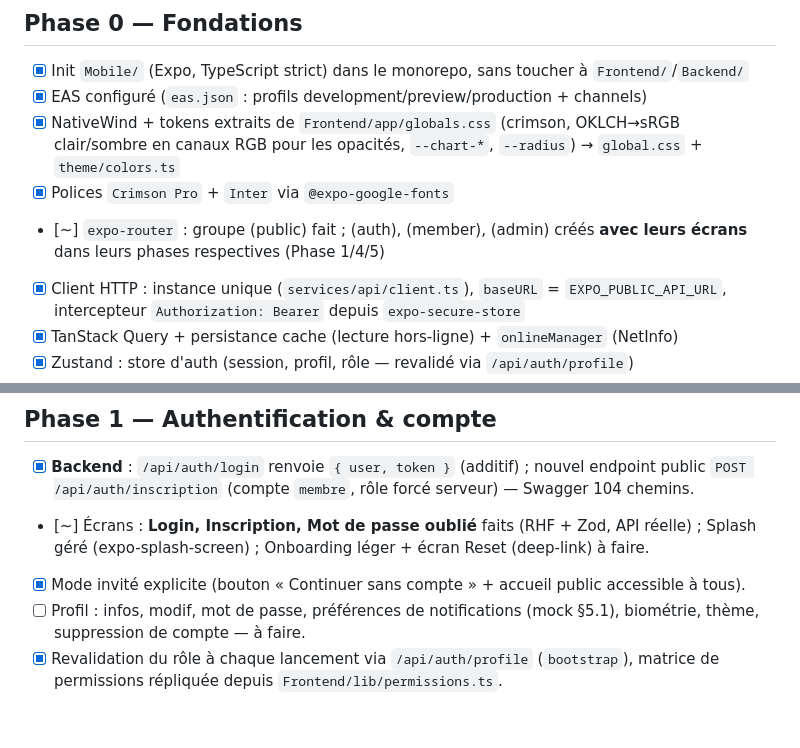
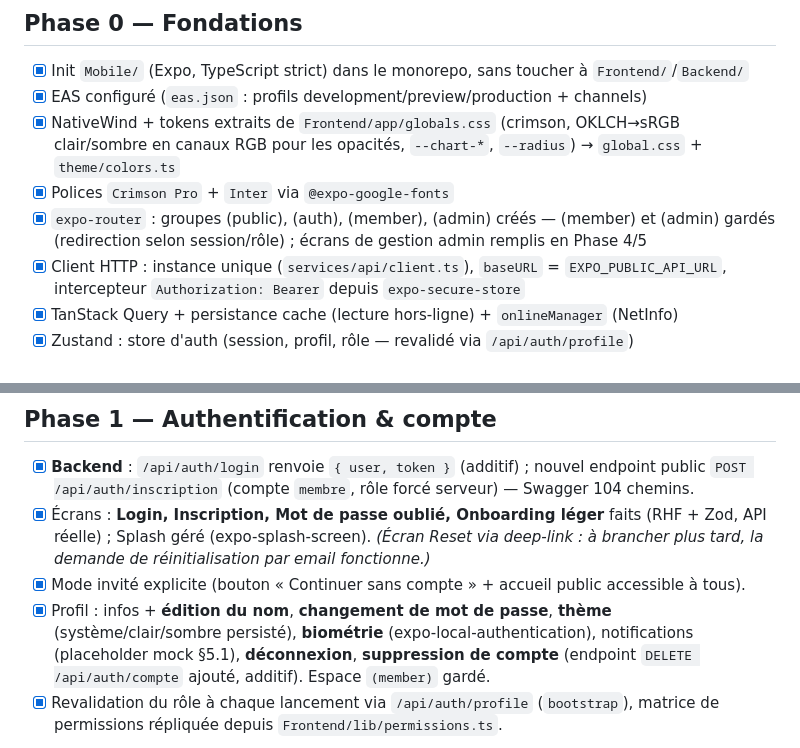
Before and after one commit to Akon2020/BHS, a Markdown page: Mobile/plan.md, 2 parts joined by grey strips. Drawn GitHub-style; blank space fills up the shorter version.

```diff
--- a/Mobile/plan.md
+++ b/Mobile/plan.md
@@ -10,7 +10,7 @@
 - [x] EAS configuré (`eas.json` : profils development/preview/production + channels)
 - [x] NativeWind + tokens extraits de `Frontend/app/globals.css` (crimson, OKLCH→sRGB clair/sombre en canaux RGB pour les opacités, `--chart-*`, `--radius`) → `global.css` + `theme/colors.ts`
 - [x] Polices `Crimson Pro` + `Inter` via `@expo-google-fonts`
-- [~] `expo-router` : groupe (public) fait ; (auth), (member), (admin) créés **avec leurs écrans** dans leurs phases respectives (Phase 1/4/5)
+- [x] `expo-router` : groupes (public), (auth), (member), (admin) créés — (member) et (admin) gardés (redirection selon session/rôle) ; écrans de gestion admin remplis en Phase 4/5
 - [x] Client HTTP : instance unique (`services/api/client.ts`), `baseURL` = `EXPO_PUBLIC_API_URL`, intercepteur `Authorization: Bearer` depuis `expo-secure-store`
 - [x] TanStack Query + persistance cache (lecture hors-ligne) + `onlineManager` (NetInfo)
 - [x] Zustand : store d'auth (session, profil, rôle — revalidé via `/api/auth/profile`)
@@ -26,9 +26,9 @@
 ## Phase 1 — Authentification & compte
 
 - [x] **Backend** : `/api/auth/login` renvoie `{ user, token }` (additif) ; nouvel endpoint public `POST /api/auth/inscription` (compte `membre`, rôle forcé serveur) — Swagger 104 chemins.
-- [~] Écrans : **Login, Inscription, Mot de passe oublié** faits (RHF + Zod, API réelle) ; Splash géré (expo-splash-screen) ; Onboarding léger + écran Reset (deep-link) à faire.
+- [x] Écrans : **Login, Inscription, Mot de passe oublié, Onboarding léger** faits (RHF + Zod, API réelle) ; Splash géré (expo-splash-screen). *(Écran Reset via deep-link : à brancher plus tard, la demande de réinitialisation par email fonctionne.)*
 - [x] Mode invité explicite (bouton « Continuer sans compte » + accueil public accessible à tous).
-- [ ] Profil : infos, modif, mot de passe, préférences de notifications (mock §5.1), biométrie, thème, suppression de compte — à faire.
+- [x] Profil : infos + **édition du nom**, **changement de mot de passe**, **thème** (système/clair/sombre persisté), **biométrie** (expo-local-authentication), notifications (placeholder mock §5.1), **déconnexion**, **suppression de compte** (endpoint `DELETE /api/auth/compte` ajouté, additif). Espace `(member)` gardé.
 - [x] Revalidation du rôle à chaque lancement via `/api/auth/profile` (`bootstrap`), matrice de permissions répliquée depuis `Frontend/lib/permissions.ts`.
 
 **DoD** : inscription → connexion → déconnexion → mot de passe oublié fonctionnels contre l'API réelle ; rôle correctement résolu et testé pour les 3 rôles (admin/editeur/membre) + invité.
```
Also changed, not shown: Mobile/walkthrough.md (+11 -2 lines).
